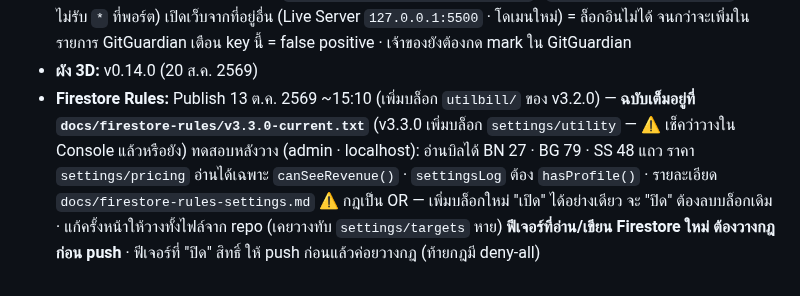
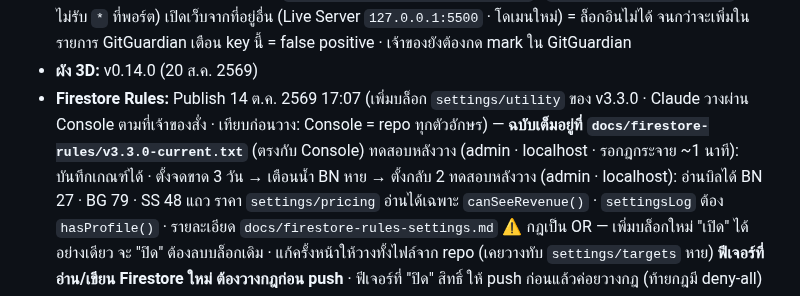
Before and after one commit to GenZeus-web/saveone-go-admin, a Markdown page: CLAUDE.md, the part around the change. Drawn GitHub-style.

Commit message:
Rules for settings/utility published (docs)
Published the settings/utility block from docs/firestore-rules/v3.3.0-current.txt
in the Firebase Console (console text matched the repo file before the
change; after the change it hashes identical to the repo file). Save test
on localhost: water missed-reading days 2 -> 3 removed the two BN water
warnings, then set back to 2.

Co-Authored-By: Claude Opus 5.5 <noreply@anthropic.com>

```diff
--- a/CLAUDE.md
+++ b/CLAUDE.md
@@ -171,7 +171,8 @@ CSS: `night.css` ต้องหลัง `screens.css` · `responsive.css` ต
   เปิดเว็บจากที่อยู่อื่น (Live Server `127.0.0.1:5500` · โดเมนใหม่) = ล็อกอินไม่ได้ จนกว่าจะเพิ่มในรายการ
   GitGuardian เตือน key นี้ = false positive · เจ้าของยังต้องกด mark ใน GitGuardian
 - **ผัง 3D:** v0.14.0 (20 ส.ค. 2569)
-- **Firestore Rules:** Publish 13 ต.ค. 2569 ~15:10 (เพิ่มบล็อก `utilbill/` ของ v3.2.0) — **ฉบับเต็มอยู่ที่ `docs/firestore-rules/v3.3.0-current.txt`** (v3.3.0 เพิ่มบล็อก `settings/utility` — ⚠️ เช็คว่าวางใน Console แล้วหรือยัง)
+- **Firestore Rules:** Publish 14 ต.ค. 2569 17:07 (เพิ่มบล็อก `settings/utility` ของ v3.3.0 · Claude วางผ่าน Console ตามที่เจ้าของสั่ง · เทียบก่อนวาง: Console = repo ทุกตัวอักษร) — **ฉบับเต็มอยู่ที่ `docs/firestore-rules/v3.3.0-current.txt`** (ตรงกับ Console)
+  ทดสอบหลังวาง (admin · localhost · รอกฎกระจาย ~1 นาที): บันทึกเกณฑ์ได้ · ตั้งจดขาด 3 วัน → เตือนน้ำ BN หาย → ตั้งกลับ 2
   ทดสอบหลังวาง (admin · localhost): อ่านบิลได้ BN 27 · BG 79 · SS 48 แถว
   ราคา `settings/pricing` อ่านได้เฉพาะ `canSeeRevenue()` · `settingsLog` ต้อง `hasProfile()` · รายละเอียด `docs/firestore-rules-settings.md`
   ⚠️ กฎเป็น OR — เพิ่มบล็อกใหม่ "เปิด" ได้อย่างเดียว จะ "ปิด" ต้องลบบล็อกเดิม · แก้ครั้งหน้าให้วางทั้งไฟล์จาก repo (เคยวางทับ `settings/targets` หาย)
```
